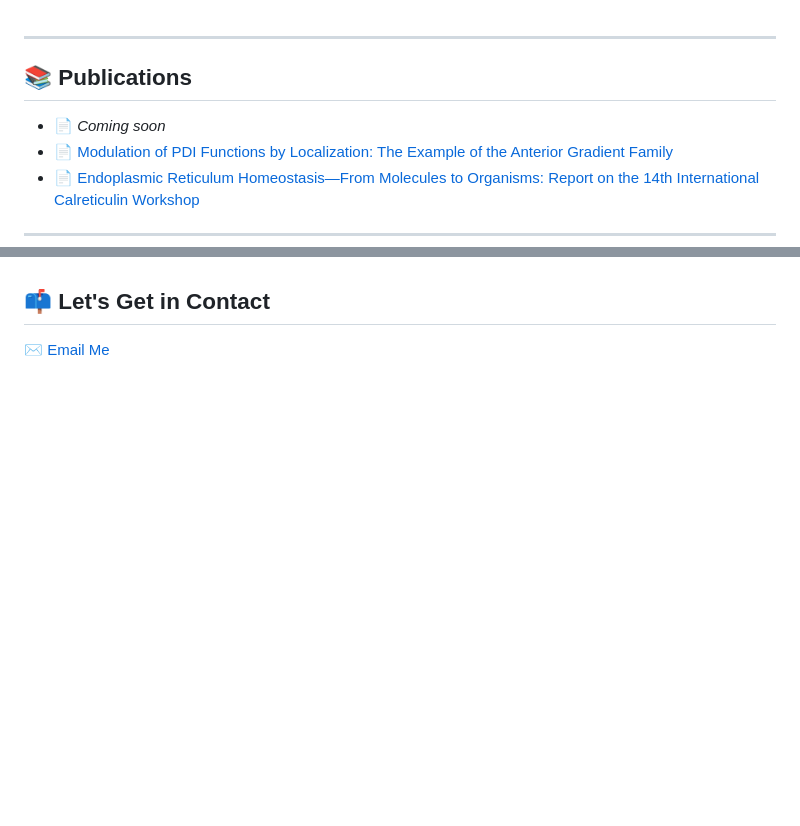
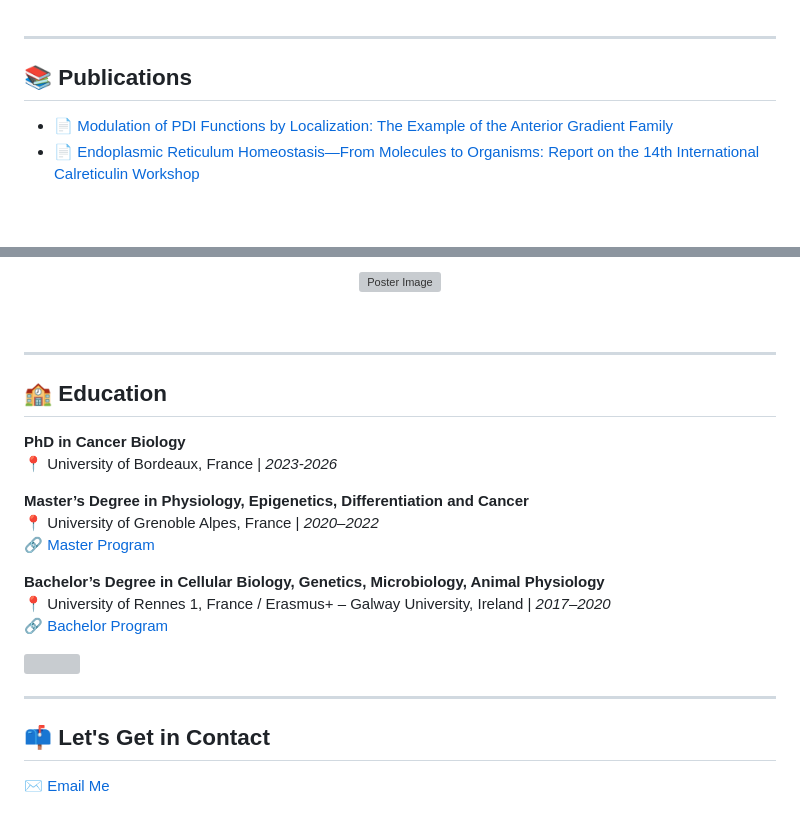
Before and after one commit to marianne-guilbard/marianne-cv, a Markdown page: README.md, 2 parts joined by grey strips. GitHub-like rendering; blank space fills up the shorter version; grey boxes are pictures that could not be loaded.

```diff
--- a/README.md
+++ b/README.md
@@ -39,6 +39,5 @@ More broadly, I am interested in research that bridges fundamental mechanisms wi
 ---
 
 ## 📚 Publications
-- 📄 *Coming soon*
 - 📄 [Modulation of PDI Functions by Localization: The Example of the Anterior Gradient Family](https://your-long-link.com)
 - 📄 [Endoplasmic Reticulum Homeostasis—From Molecules to Organisms: Report on the 14th International Calreticulin Workshop](https://onlinelibrary-wiley-com.proxy.insermbiblio.inist.fr/doi/full/10.1111/jcmm.17840)
@@ -60,4 +62,32 @@ More broadly, I am interested in research that bridges fundamental mechanisms wi
 
+<p align="center">
+  <img src="Picture gitbub_conf.png" alt="Poster Image" width="800"/>
+</p>
+
+<br>
+
+---
+
+## 🏫 Education
+
+<div align="left">
+
+**PhD in Cancer Biology**
+📍 University of Bordeaux, France | *2023-2026*
+
+**Master’s Degree in Physiology, Epigenetics, Differentiation and Cancer**
+📍 University of Grenoble Alpes, France | *2020–2022*
+🔗 [Master Program](https://formations.univ-grenoble-alpes.fr/fr/catalogue-2021/master-XB/master-biologie-IAQKB0GE/parcours-physiology-epigenetics-differentiation-and-cancer-2e-annee-IBAVFFMU.html)
+
+**Bachelor’s Degree in Cellular Biology, Genetics, Microbiology, Animal Physiology**
+📍 University of Rennes 1, France / Erasmus+ – Galway University, Ireland | *2017–2020*
+🔗 [Bachelor Program](https://sve.univ-rennes.fr/undergraduate-exchange-program-molecular-and-cellular-biology-and-physiology#p-462)
+
+</div>
+
+<img src="path/to/map.png" align="right" width="300"/>
+
+---
 
 ## 📫 Let's Get in Contact
 ✉️ [Email Me](mailto:marianne.guilbard@gmail.com)
```
Also changed, not shown: other parts of README.md (+5 -2 lines).
